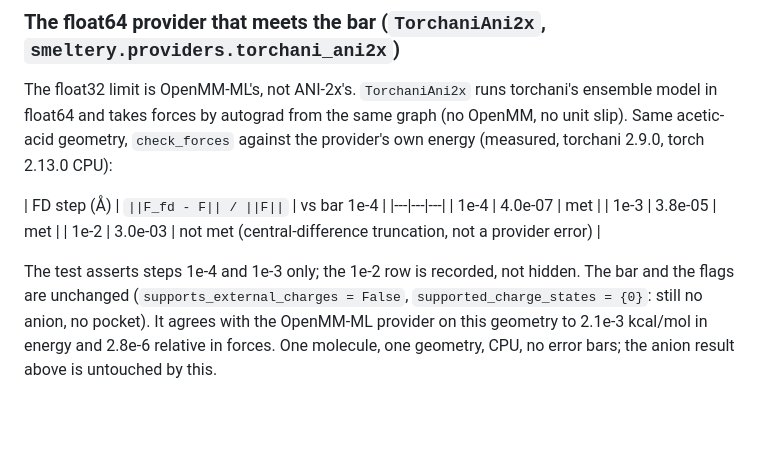
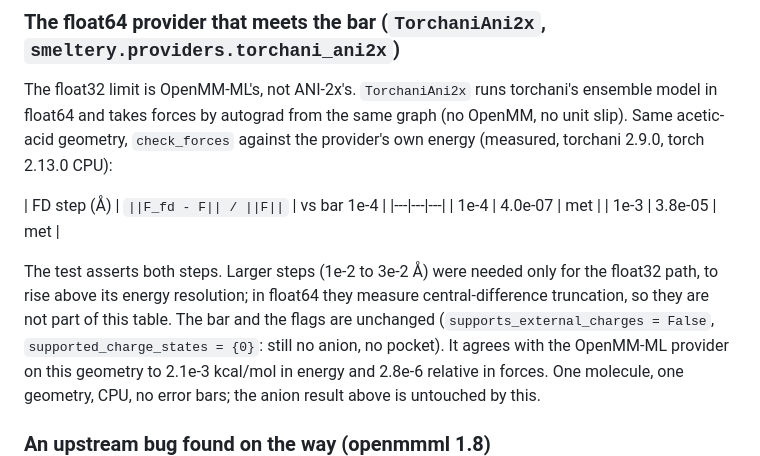
Before and after one commit to mgoldey/smeltery, a Markdown page: docs/potentials.md, the part around the change. Rendered like a GitHub page; blank space fills up the shorter version.

Commit message:
potentials.md: drop the 1e-2 A step from the float64 force table
Co-Authored-By: Claude Sonnet 5.5 <noreply@anthropic.com>

```diff
--- a/docs/potentials.md
+++ b/docs/potentials.md
@@ -142,9 +142,8 @@ the provider's own energy (measured, torchani 2.9.0, torch 2.13.0 CPU):
 |---|---|---|
 | 1e-4 | 4.0e-07 | met |
 | 1e-3 | 3.8e-05 | met |
-| 1e-2 | 3.0e-03 | not met (central-difference truncation, not a provider error) |
 
-The test asserts steps 1e-4 and 1e-3 only; the 1e-2 row is recorded, not hidden. The bar and the flags are
+The test asserts both steps. Larger steps (1e-2 to 3e-2 Å) were needed only for the float32 path, to rise above its energy resolution; in float64 they measure central-difference truncation, so they are not part of this table. The bar and the flags are
 unchanged (`supports_external_charges = False`, `supported_charge_states = {0}`: still no anion, no pocket). It agrees with the OpenMM-ML provider on this
 geometry to 2.1e-3 kcal/mol in energy and 2.8e-6 relative in forces. One molecule, one geometry, CPU, no
 error bars; the anion result above is untouched by this.
```
